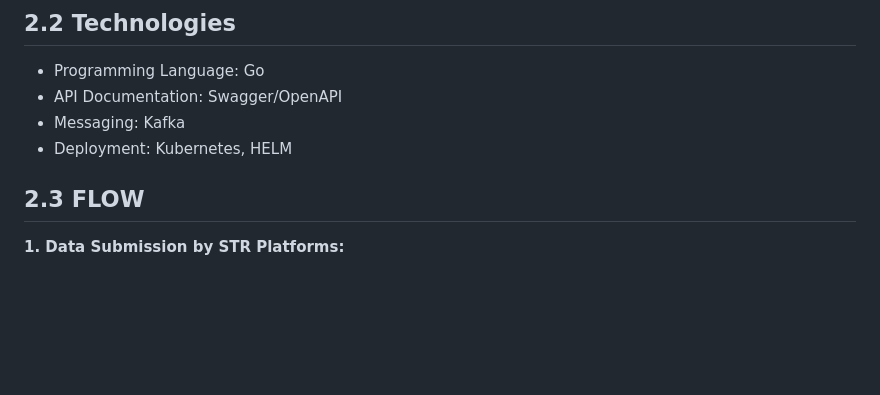
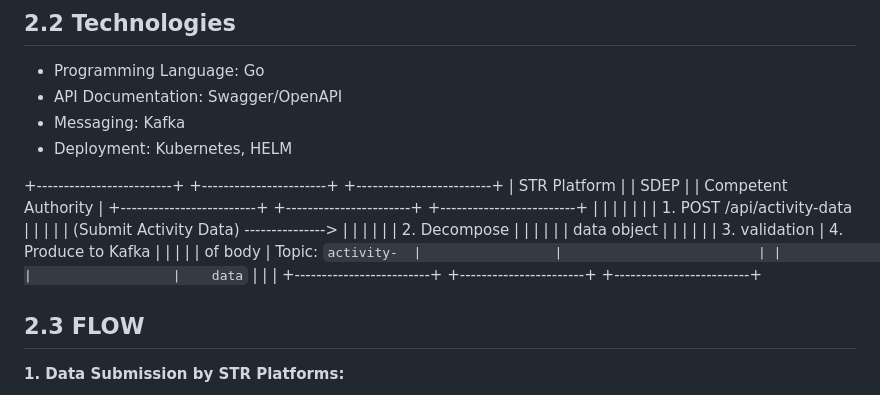
Before and after one commit to SEMICeu/STR-AP, a Markdown page: prototype/technical_prototype/Activity_Data_Sharing.md, the part around the change. Drawn GitHub-style; blank space fills up the shorter version.

```diff
--- a/prototype/technical_prototype/Activity_Data_Sharing.md
+++ b/prototype/technical_prototype/Activity_Data_Sharing.md
@@ -19,6 +19,20 @@ This document outlines the architecture and implementation details for sharing a
 - API Documentation: Swagger/OpenAPI
 - Messaging: Kafka
 - Deployment: Kubernetes, HELM
+
++-------------------------+                  +-----------------------+                 +-------------------------+
+|       STR Platform      |                  |          SDEP         |                 |    Competent Authority  |
++-------------------------+                  +-----------------------+                 +-------------------------+
+|                         |                  |                       |                 |                         |
+| 1. POST /api/activity-data                 |                       |                 |                         |
+|    (Submit Activity Data) ---------------> |                       |                 |                         |
+|                         | 2. Decompose     |                       |                 |                         |
+|                         |   data object    |                       |                 |                         |
+|                         | 3. validation    | 4. Produce to Kafka   |                 |                         |
+|                         |    of body       |    Topic: `activity-  |                 |                         |
+|                         |                  |    data`              |                 |                         |
++-------------------------+                  +-----------------------+                 +-------------------------+
+
 
 ## 2.3 FLOW
 **1. Data Submission by STR Platforms:**
```
